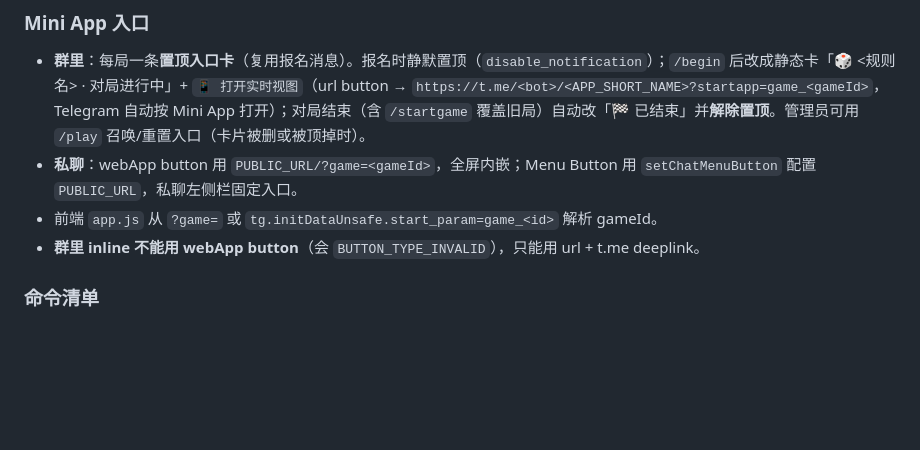
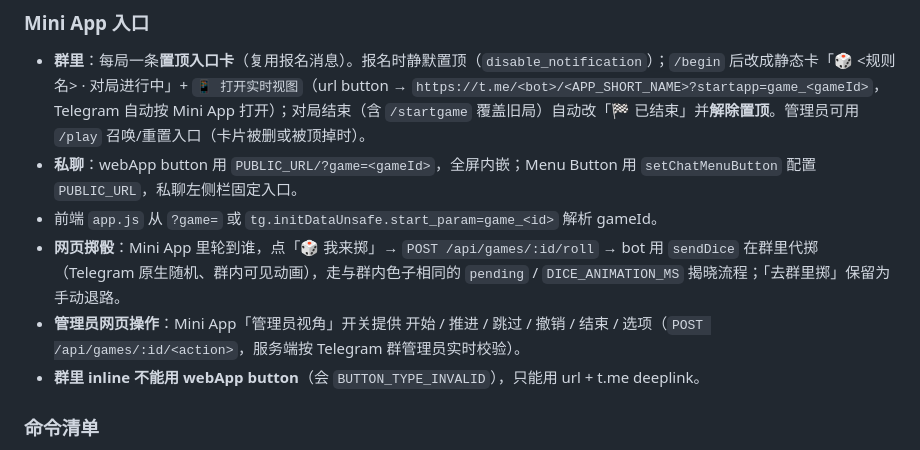
Before and after one commit to Ellenp2p/tg-game-bot, a Markdown page: AGENTS.md, the part around the change. GitHub-like rendering; blank space fills up the shorter version.

```diff
--- a/AGENTS.md
+++ b/AGENTS.md
@@ -46,6 +46,8 @@ examples/          规则模板（18 条）
 - **群里**：每局一条**置顶入口卡**（复用报名消息）。报名时静默置顶（`disable_notification`）；`/begin` 后改成静态卡「🎲 <规则名> · 对局进行中」+ `📱 打开实时视图`（url button → `https://t.me/<bot>/<APP_SHORT_NAME>?startapp=game_<gameId>`，Telegram 自动按 Mini App 打开）；对局结束（含 `/startgame` 覆盖旧局）自动改「🏁 已结束」并**解除置顶**。管理员可用 `/play` 召唤/重置入口（卡片被删或被顶掉时）。
 - **私聊**：webApp button 用 `PUBLIC_URL/?game=<gameId>`，全屏内嵌；Menu Button 用 `setChatMenuButton` 配置 `PUBLIC_URL`，私聊左侧栏固定入口。
 - 前端 `app.js` 从 `?game=` 或 `tg.initDataUnsafe.start_param=game_<id>` 解析 gameId。
+- **网页掷骰**：Mini App 里轮到谁，点「🎲 我来掷」→ `POST /api/games/:id/roll` → bot 用 `sendDice` 在群里代掷（Telegram 原生随机、群内可见动画），走与群内色子相同的 `pending` / `DICE_ANIMATION_MS` 揭晓流程；「去群里掷」保留为手动退路。
+- **管理员网页操作**：Mini App「管理员视角」开关提供 开始 / 推进 / 跳过 / 撤销 / 结束 / 选项（`POST /api/games/:id/<action>`，服务端按 Telegram 群管理员实时校验）。
 - **群里 inline 不能用 webApp button**（会 `BUTTON_TYPE_INVALID`），只能用 url + t.me deeplink。
 
 ### 命令清单
```
Also changed, not shown: README.md (+2 -2 lines).
